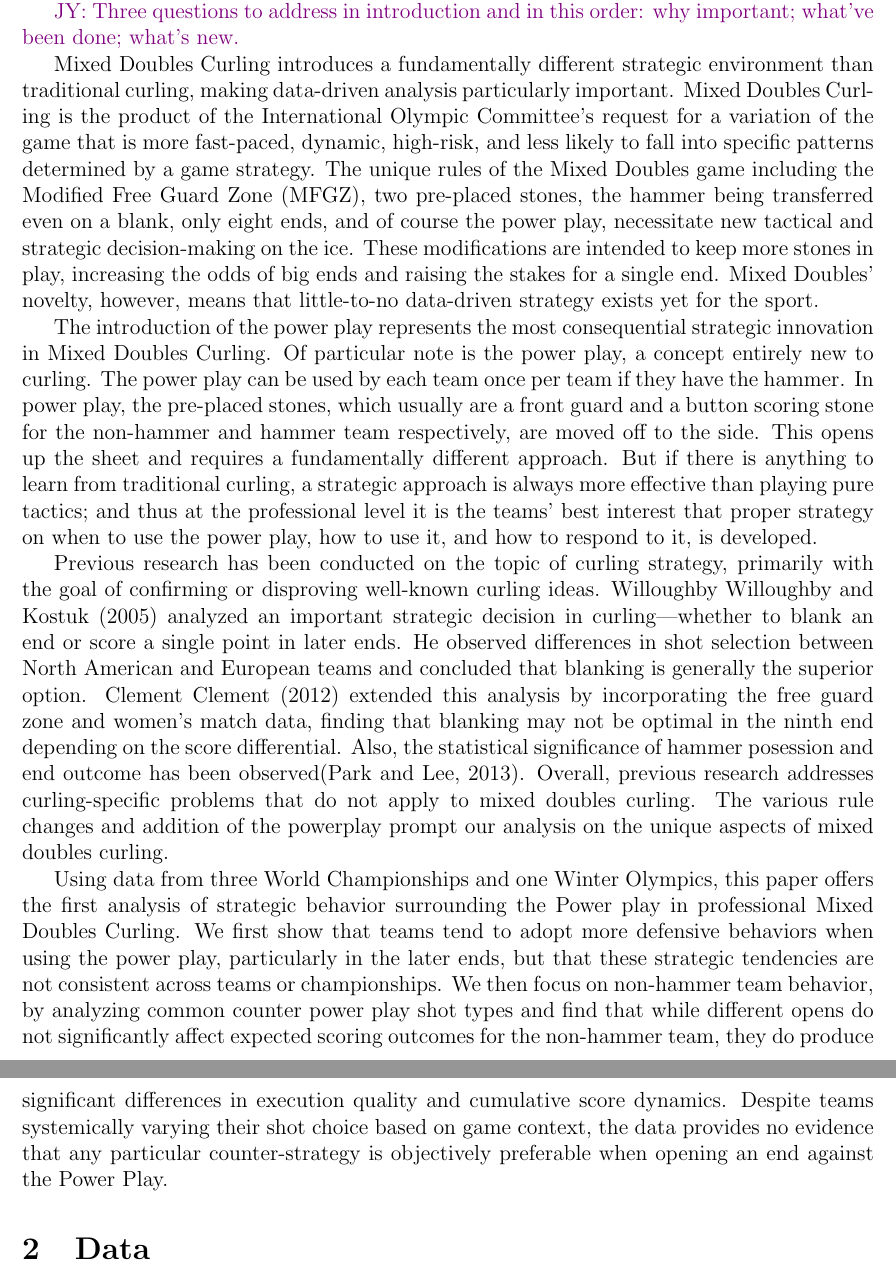
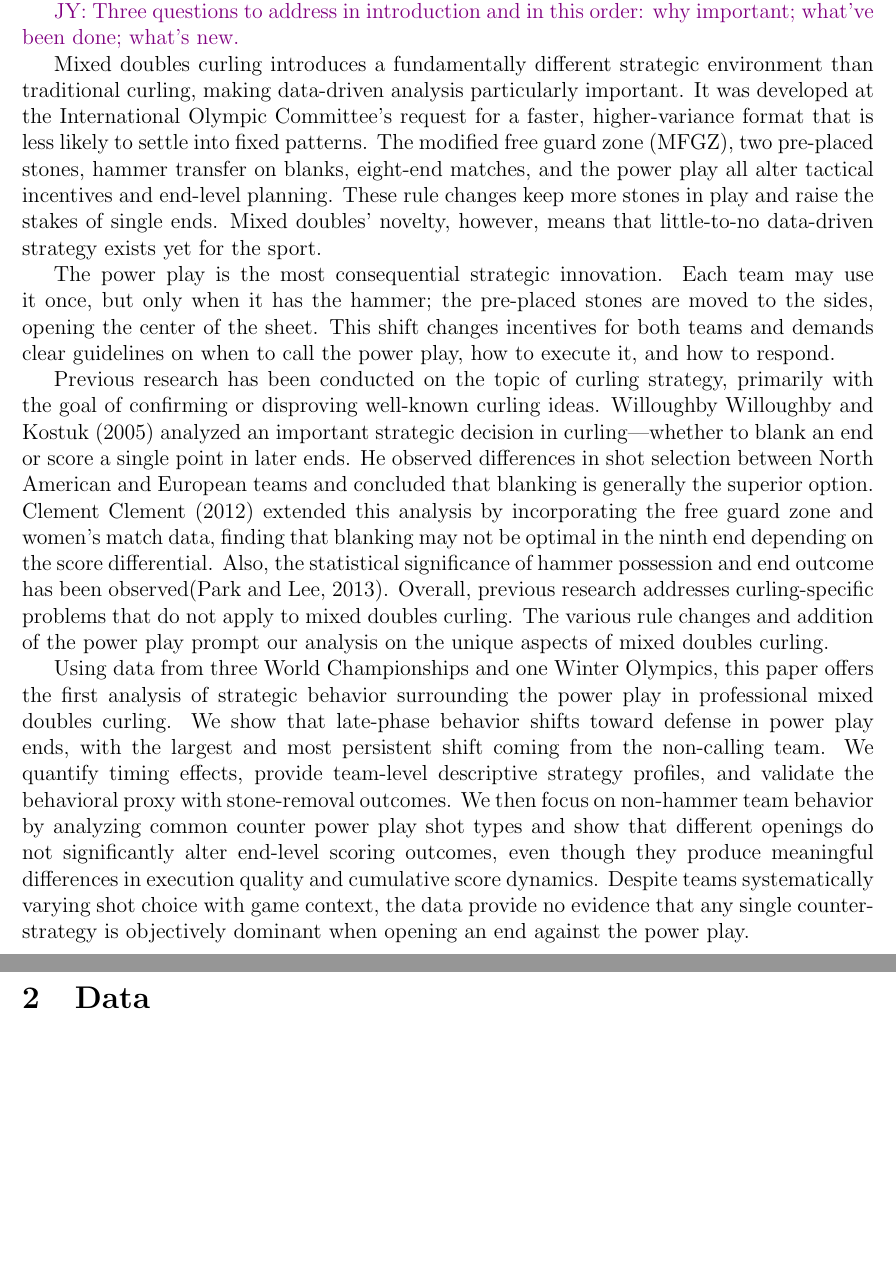
Before and after one commit to mjzhang21/mixed-doubles-curling-risk-reward, a LaTeX paper (writing/draft1.tex): two parts of pages 3 and 4 of 15, joined at a grey line, cut so that both start at the same text, the shorter picture padded with empty space. Compiled offline with pdfLaTeX.

Commit message:
revise intro. double sentences

```diff
--- a/writing/draft1.tex
+++ b/writing/draft1.tex
@@ -67,30 +67,21 @@
 \jy{Three questions to address in introduction and in this order:
   why important; what've been done; what's new.}
 
-Mixed Doubles Curling introduces a fundamentally different strategic
+Mixed doubles curling introduces a fundamentally different strategic
 environment than traditional curling, making data-driven analysis particularly
-important. Mixed Doubles Curling is the product of the International Olympic
-Committee's request for a variation of the game that is more fast-paced,
-dynamic, high-risk, and less likely to fall into specific patterns determined
-by a game strategy. The unique rules of the Mixed Doubles game including the
-Modified Free Guard Zone (MFGZ), two pre-placed stones, the hammer being
-transferred even on a blank, only eight ends, and of course the power play,
-necessitate new tactical and strategic decision-making on the ice. These
-modifications are intended to keep more stones in play, increasing the odds of
-big ends and raising the stakes for a single end. Mixed Doubles' novelty,
-however, means that little-to-no data-driven strategy exists yet for the sport.
+important. It was developed at the International Olympic Committee's request
+for a faster, higher-variance format that is less likely to settle into fixed
+patterns. The modified free guard zone (MFGZ), two pre-placed stones, hammer
+transfer on blanks, eight-end matches, and the power play all alter tactical
+incentives and end-level planning. These rule changes keep more stones in play
+and raise the stakes of single ends. Mixed doubles' novelty, however, means
+that little-to-no data-driven strategy exists yet for the sport.
 
-The introduction of the power play represents the most consequential strategic
-innovation in Mixed Doubles Curling. Of particular note is the power play, a
-concept entirely new to curling. The power play can be used by each team once
-per team if they have the hammer. In power play, the pre-placed stones, which
-usually are a front guard and a button scoring stone for the non-hammer and
-hammer team respectively, are moved off to the side. This opens up the sheet
-and requires a fundamentally different approach. But if there is anything to
-learn from traditional curling, a strategic approach is always more effective
-than playing pure tactics; and thus at the professional level it is the teams'
-best interest that proper strategy on when to use the power play, how to use
-it, and how to respond to it, is developed.
+The power play is the most consequential strategic innovation. Each team may
+use it once, but only when it has the hammer; the pre-placed stones are moved
+to the sides, opening the center of the sheet. This shift changes incentives
+for both teams and demands clear guidelines on when to call the power play,
+how to execute it, and how to respond.
 % briefly outline what the purpose of the data challenge is exactly -> there isn
 % o data anlysis done on mixed doubles curling all mixed doubles curling
 % strategy and intuition relies on strategy formulated from the tradtional game.
@@ -110,24 +101,25 @@ European teams and concluded that blanking is generally the superior option.
 Clement \citet{clement2012analysis} extended this analysis by incorporating the
 free guard zone and women’s match data, finding that blanking may not be
 optimal in the ninth end depending on the score differential. Also, the
-statistical significance of hammer posession and end outcome has been
+statistical significance of hammer possession and end outcome has been
 observed\citep{park2013curling}. Overall, previous research addresses
 curling-specific problems that do not apply to mixed doubles curling. The
-various rule changes and addition of the powerplay prompt our analysis on the
+various rule changes and addition of the power play prompt our analysis on the
 unique aspects of mixed doubles curling.
 
 Using data from three World Championships and one Winter Olympics, this paper
-offers the first analysis of strategic behavior surrounding the Power play in
-professional Mixed Doubles Curling. We first show that teams tend to adopt more
-defensive behaviors when using the power play, particularly in the later ends,
-but that these strategic tendencies are not consistent across teams or
-championships. We then focus on non-hammer team behavior, by analyzing common
-counter power play shot types and find that while different opens do not
-significantly affect expected scoring outcomes for the non-hammer team, they do
-produce significant differences in execution quality and cumulative score
-dynamics. Despite teams systemically varying their shot choice based on game
-context, the data provides no evidence that any particular counter-strategy is
-objectively preferable when opening an end against the Power Play.
+offers the first analysis of strategic behavior surrounding the power play in
+professional mixed doubles curling. We show that late-phase behavior shifts
+toward defense in power play ends, with the largest and most persistent shift
+coming from the non-calling team. We quantify timing effects, provide
+team-level descriptive strategy profiles, and validate the behavioral proxy
+with stone-removal outcomes. We then focus on non-hammer team behavior by
+analyzing common counter power play shot types and show that different openings
+do not significantly alter end-level scoring outcomes, even though they
+produce meaningful differences in execution quality and cumulative score
+dynamics. Despite teams systematically varying shot choice with game context,
+the data provide no evidence that any single counter-strategy is objectively
+dominant when opening an end against the power play.
 % the key focus of the data challenge is the power play, for which we have no
 % reliable strategy because this is a novel rule powerplay questions: how and
 % when and why is it used how should you use it or For respond to it etc
```
